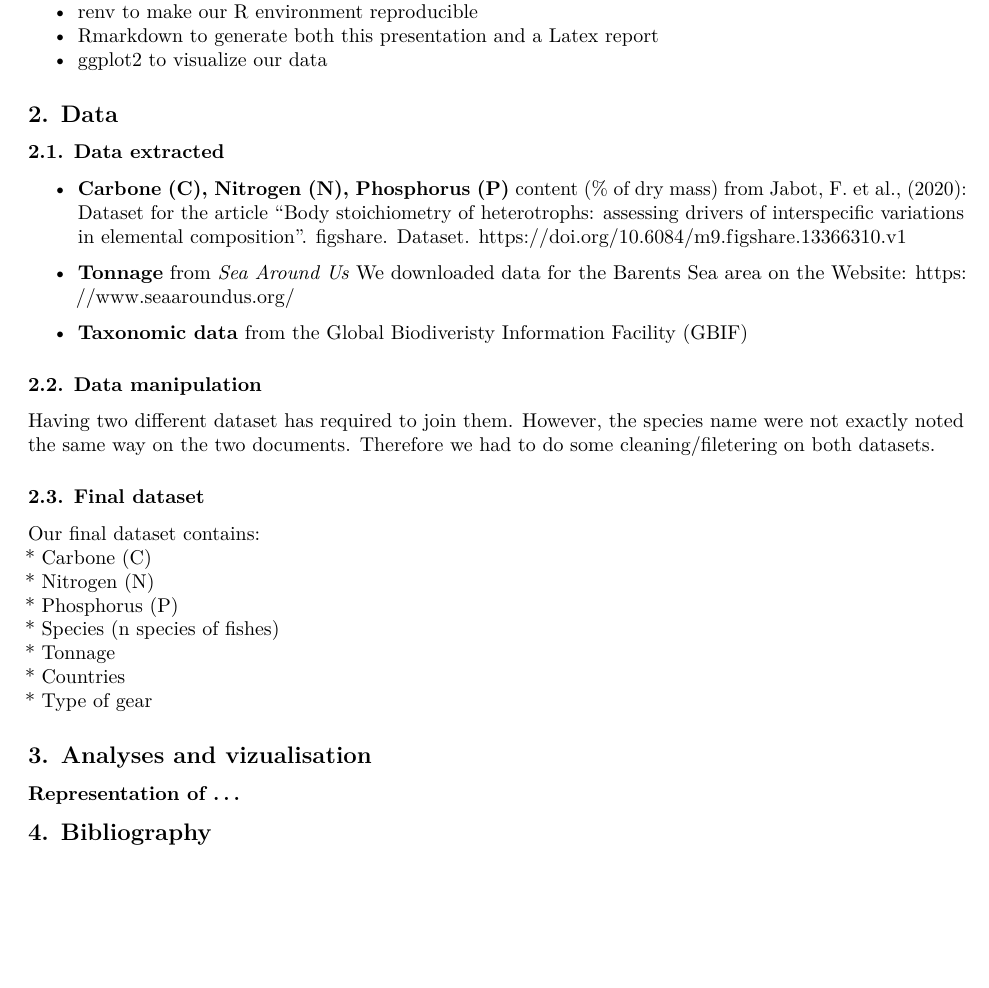
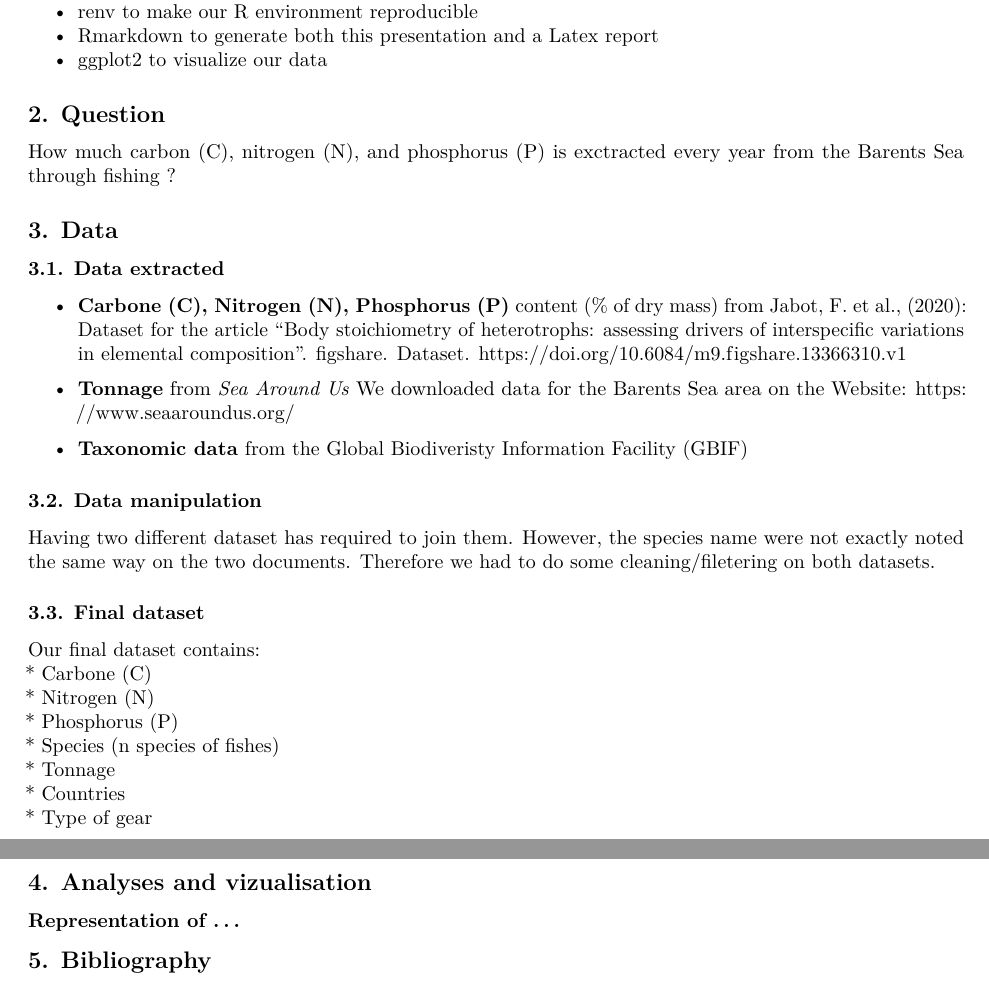
Before and after one commit to FRBCesab/project.frb.fisheries, an R Markdown document (manuscript/ProjectFisheries.Rmd): part of the page before the commit and two parts of pages 1 and 2 of 2 after it, the two joined at a grey line, cut so that both start at the same text, the shorter picture padded with empty space. Rendered offline with R 4.5, knitr and Pandoc, then LaTeX, with nearby package versions.

````diff
--- a/manuscript/ProjectFisheries.Rmd
+++ b/manuscript/ProjectFisheries.Rmd
@@ -22,8 +22,13 @@
 * Rmarkdown to generate both this presentation and a Latex report
 * ggplot2  to visualize our data
 
-## 2. Data
-### 2.1. Data extracted
+
+## 2. Question
+
+How much carbon (C), nitrogen (N), and phosphorus (P) is exctracted every year from the Barents Sea through fishing ?
+
+## 3. Data
+### 3.1. Data extracted
 
 * __Carbone (C), Nitrogen (N), Phosphorus (P)__ content (% of dry mass) from Jabot, F. et al., (2020): Dataset for the article "Body stoichiometry of heterotrophs: assessing drivers of interspecific variations in elemental composition". figshare. Dataset. https://doi.org/10.6084/m9.figshare.13366310.v1
 
@@ -31,12 +36,12 @@
 
 * __Taxonomic data__ from the Global Biodiveristy Information Facility (GBIF)
 
-### 2.2. Data manipulation
+### 3.2. Data manipulation
 
 Having two different dataset has required to join them. However, the species name were not exactly noted the same way on the two documents. Therefore we had to do some cleaning/filetering on both datasets.
 
 
-### 2.3. Final dataset
+### 3.3. Final dataset
 
 Our final dataset contains:
 * Carbone (C)
@@ -47,7 +52,7 @@
 * Countries
 * Type of gear
 
-## 3. Analyses and vizualisation
+## 4. Analyses and vizualisation
 
 ### Representation of ...
 ```{r  echo=FALSE}
````
Also changed, not shown: analysis/Image/cabillaud.jpg (added), analysis/Image/gbif.png (added), analysis/Image/map.PNG (added), analysis/Image/sau.png (added), manuscript/ProjectFisheries.Rmd (2 more changed lines).
